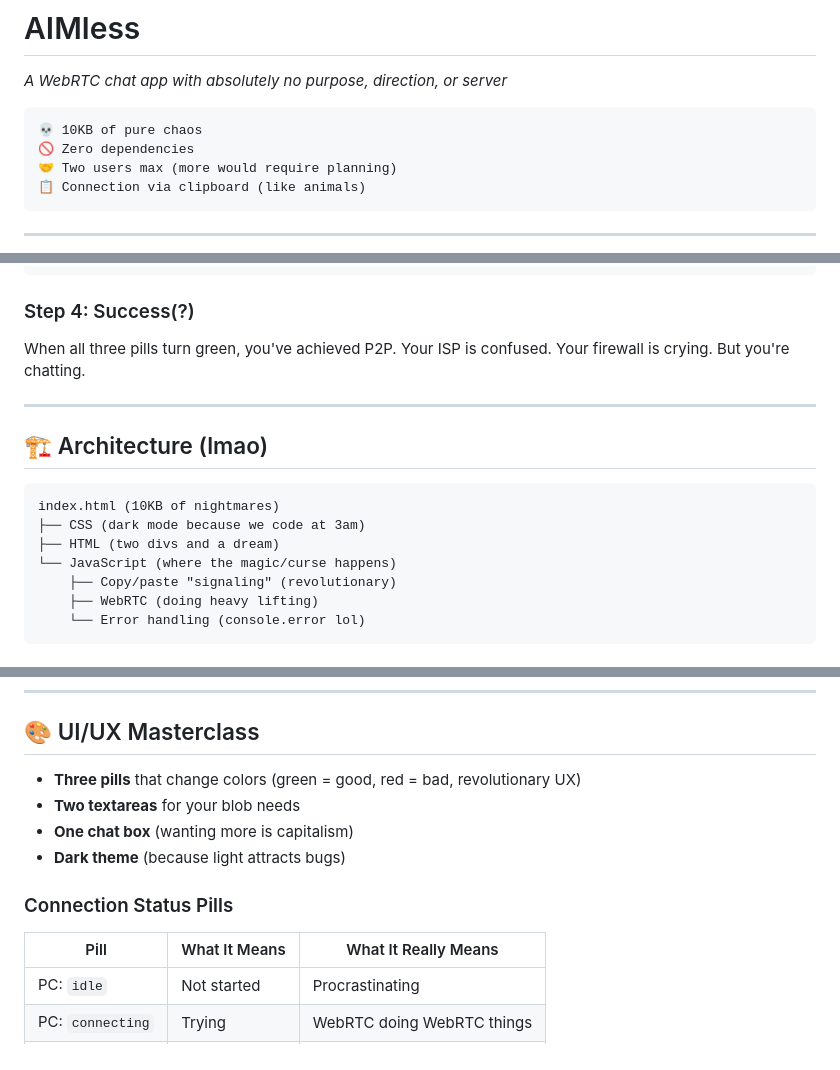
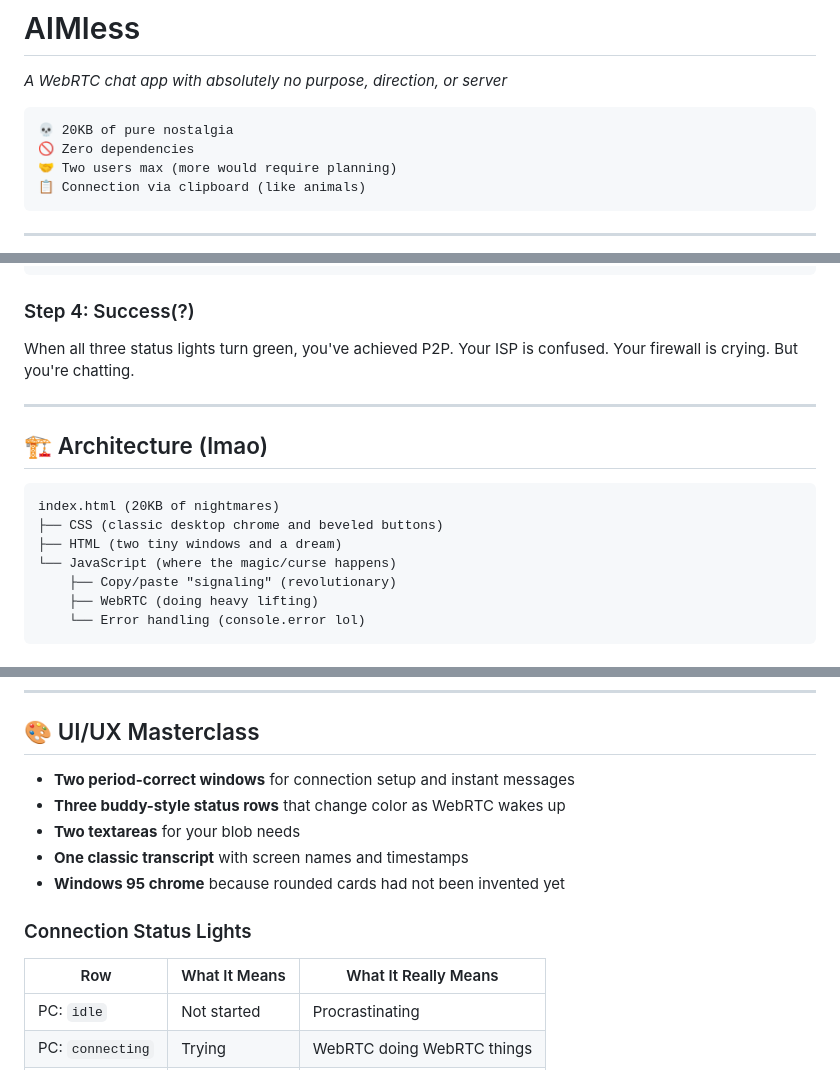
Before and after one commit to ImZackAdams/AIMless, a Markdown page: README.md, 3 parts joined by grey strips. GitHub-like rendering.

Commit message:
Refresh README for the classic AIM interface

````diff
--- a/README.md
+++ b/README.md
@@ -3,7 +3,7 @@
 *A WebRTC chat app with absolutely no purpose, direction, or server*
 
 ```
-💀 10KB of pure chaos
+💀 20KB of pure nostalgia
 🚫 Zero dependencies
 🤝 Two users max (more would require planning)
 📋 Connection via clipboard (like animals)
@@ -73,16 +73,16 @@ Peer: "I don't know"
 ```
 
 ### Step 4: Success(?)
-When all three pills turn green, you've achieved P2P. Your ISP is confused. Your firewall is crying. But you're chatting.
+When all three status lights turn green, you've achieved P2P. Your ISP is confused. Your firewall is crying. But you're chatting.
 
 ---
 
 ## 🏗️ Architecture (lmao)
 
 ```
-index.html (10KB of nightmares)
-├── CSS (dark mode because we code at 3am)
-├── HTML (two divs and a dream)
+index.html (20KB of nightmares)
+├── CSS (classic desktop chrome and beveled buttons)
+├── HTML (two tiny windows and a dream)
 └── JavaScript (where the magic/curse happens)
     ├── Copy/paste "signaling" (revolutionary)
     ├── WebRTC (doing heavy lifting)
@@ -134,14 +134,15 @@ const database = []; // That's it. That's the database.
 
 ## 🎨 UI/UX Masterclass
 
-- **Three pills** that change colors (green = good, red = bad, revolutionary UX)
+- **Two period-correct windows** for connection setup and instant messages
+- **Three buddy-style status rows** that change color as WebRTC wakes up
 - **Two textareas** for your blob needs
-- **One chat box** (wanting more is capitalism)
-- **Dark theme** (because light attracts bugs)
+- **One classic transcript** with screen names and timestamps
+- **Windows 95 chrome** because rounded cards had not been invented yet
 
-### Connection Status Pills
+### Connection Status Lights
 
-| Pill | What It Means | What It Really Means |
+| Row | What It Means | What It Really Means |
 |------|---------------|---------------------|
 | PC: `idle` | Not started | Procrastinating |
 | PC: `connecting` | Trying | WebRTC doing WebRTC things |
````
Also changed, not shown: other parts of README.md (+1 -1 lines).
